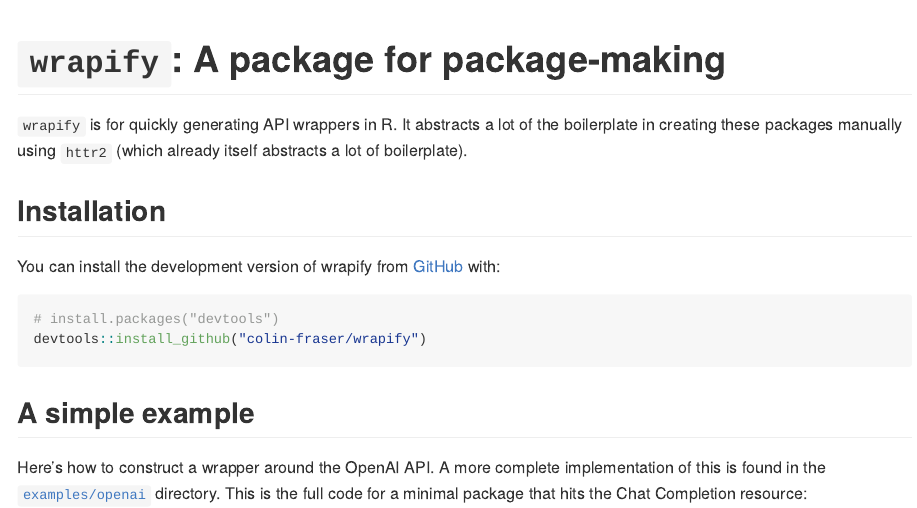
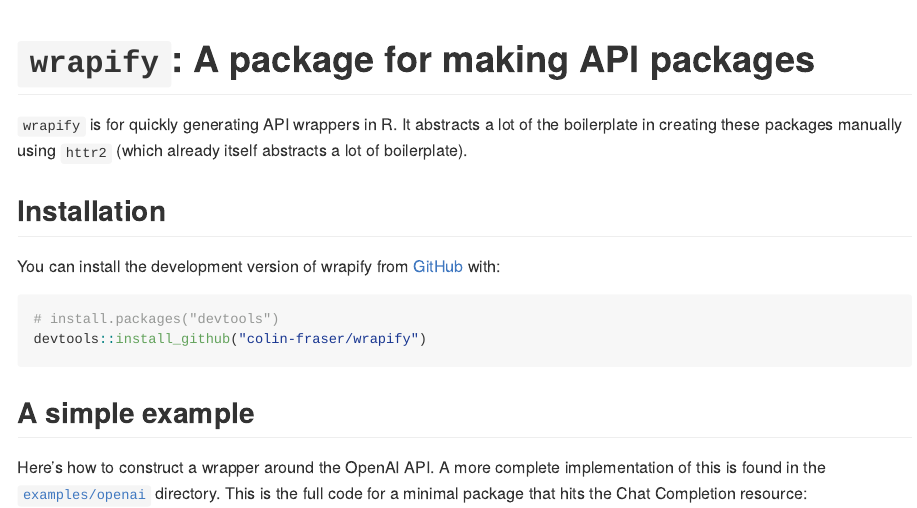
Before and after one commit to colin-fraser/wrapify, an R Markdown document (README.Rmd): the page in a window 1100 px wide, from its top. The pictures show the output file README.md that the author committed with the source, drawn offline in the style of GitHub; long lines of code are wrapped.

Commit message:
readme change

````diff
--- a/README.Rmd
+++ b/README.Rmd
@@ -13,7 +13,7 @@
 )
 ```
 
-# `wrapify`: A package for package-making
+# `wrapify`: A package for making API packages
 
 <!-- badges: start -->
 <!-- badges: end -->
````
Also changed, not shown: README.md.
